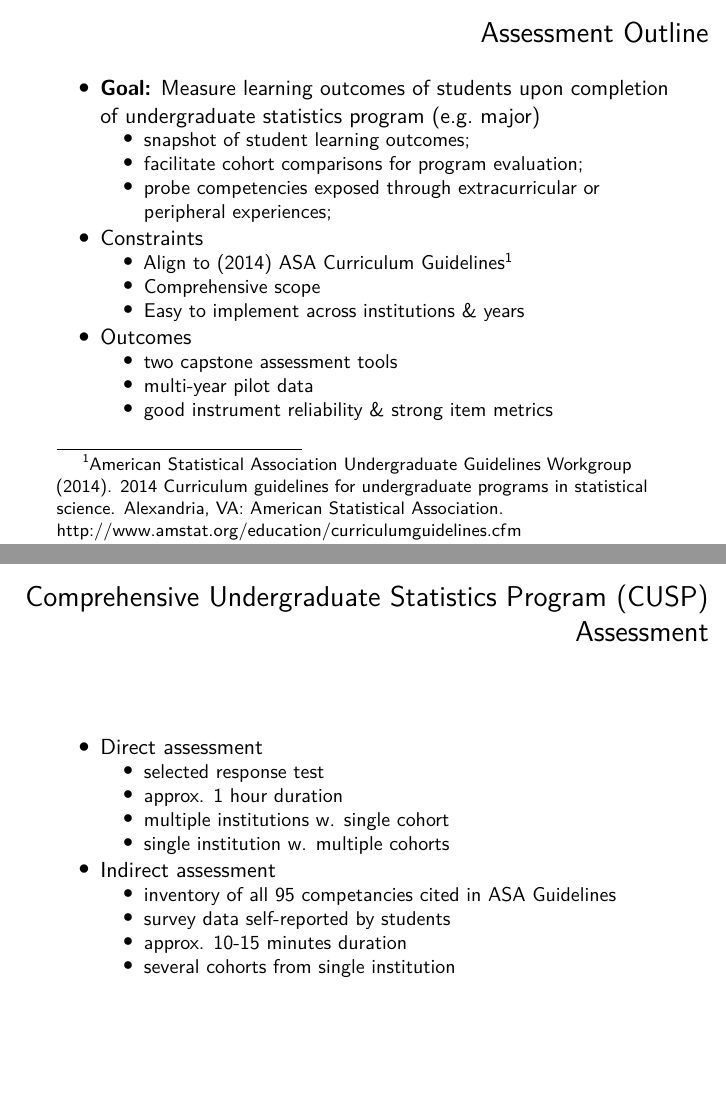
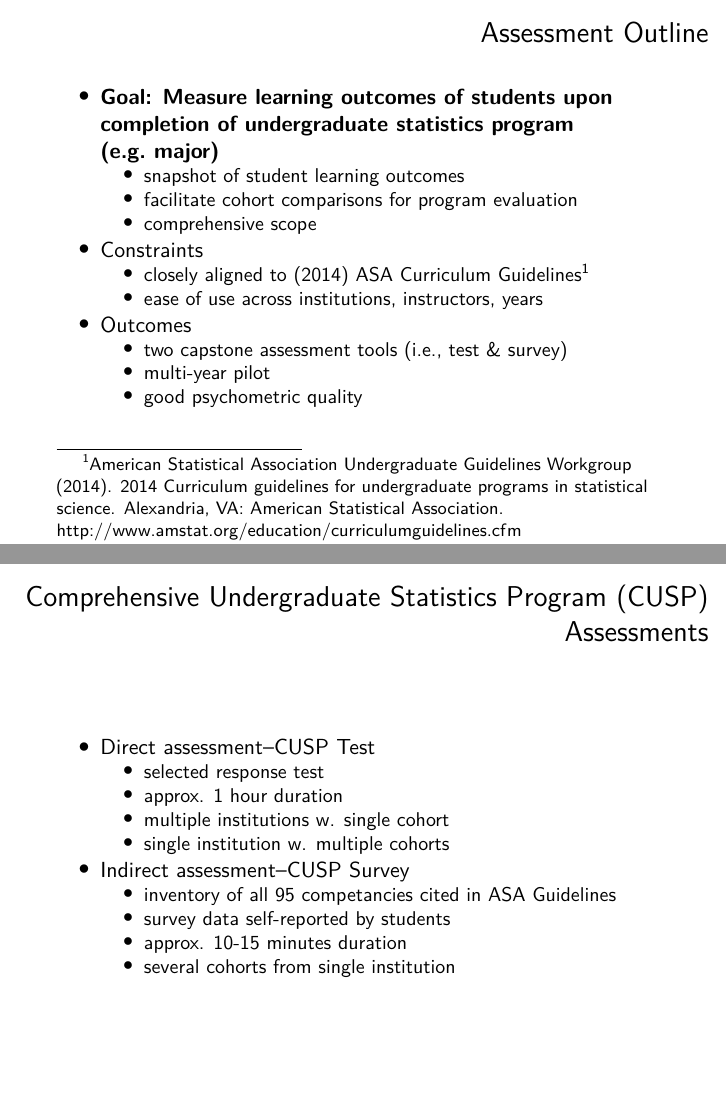
Before and after one commit to mdbeckman/JSM2019-Denver, an R Markdown document (201907-cusp-assessment.Rmd): pages 3 and 6 of 19, joined at a grey line. Rendered offline with R 4.5, knitr and Pandoc, then LaTeX, with nearby package versions.

Commit message:
minor editing pass

```diff
--- a/201907-cusp-assessment.Rmd
+++ b/201907-cusp-assessment.Rmd
@@ -39,18 +39,17 @@ library(kableExtra)
 
 # Assessment Outline
 
-- **Goal:** Measure learning outcomes of students upon completion of undergraduate statistics program (e.g. major)
-    - snapshot of student learning outcomes;
-    - facilitate cohort comparisons for program evaluation;
-    - probe competencies exposed through extracurricular or peripheral experiences;
+- **Goal: Measure learning outcomes of students upon completion of undergraduate statistics program (e.g. major)**
+    - snapshot of student learning outcomes
+    - facilitate cohort comparisons for program evaluation
+    - comprehensive scope
 - Constraints
-    - Align to (2014) ASA Curriculum Guidelines[^1]
-    - Comprehensive scope
-    - Easy to implement across institutions & years
+    - closely aligned to (2014) ASA Curriculum Guidelines[^1]
+    - ease of use across institutions, instructors, years
 - Outcomes
-    - two capstone assessment tools
-    - multi-year pilot data
-    - good instrument reliability & strong item metrics
+    - two capstone assessment tools (i.e., test & survey)
+    - multi-year pilot
+    - good psychometric quality
 
 [^1]: American Statistical Association Undergraduate Guidelines Workgroup (2014). 2014 Curriculum guidelines for undergraduate programs in statistical science. Alexandria, VA: American Statistical Association. http://www.amstat.org/education/curriculumguidelines.cfm
 
@@ -75,14 +74,14 @@ library(kableExtra)
 | 9  | Problem Solving |
 | 4  | Discipline-Specific Knowledge |
 
-# Comprehensive Undergraduate Statistics Program (CUSP) Assessment
+# Comprehensive Undergraduate Statistics Program (CUSP) Assessments
 
-- Direct assessment
+- Direct assessment--CUSP Test
     - selected response test
     - approx. 1 hour duration
     - multiple institutions w. single cohort
     - single institution w. multiple cohorts
-- Indirect assessment
+- Indirect assessment--CUSP Survey
     - inventory of all 95 competancies cited in ASA Guidelines
     - survey data self-reported by students
     - approx. 10-15 minutes duration
```
Also changed, not shown: 201907-cusp-assessment.Rmd (4 more changed lines), 1 other file.
